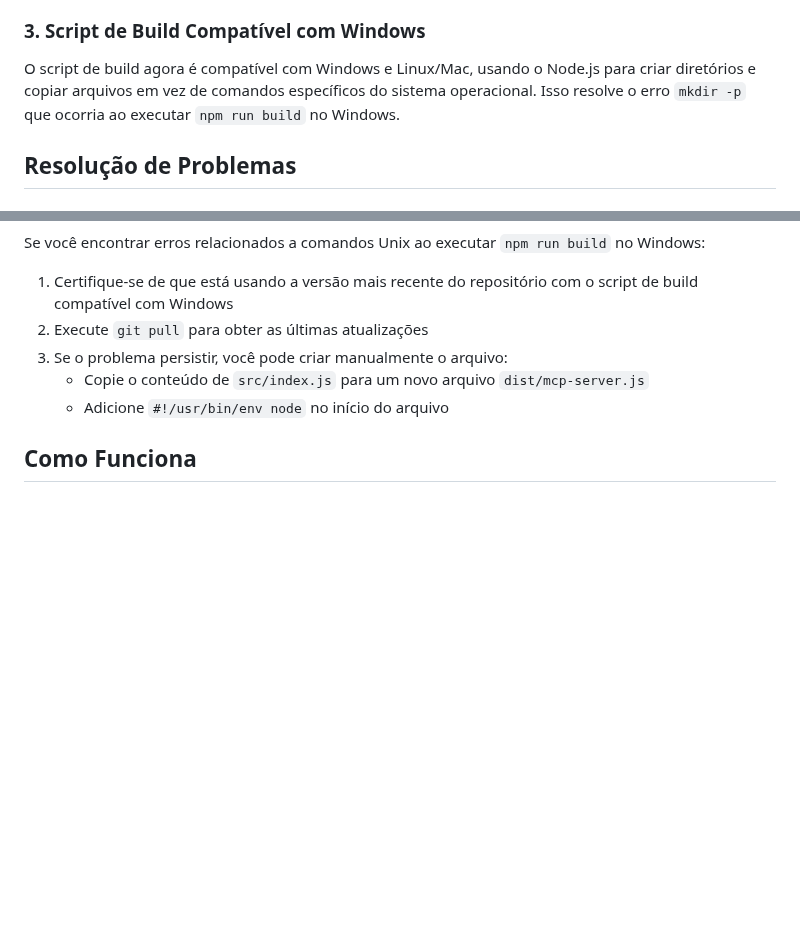
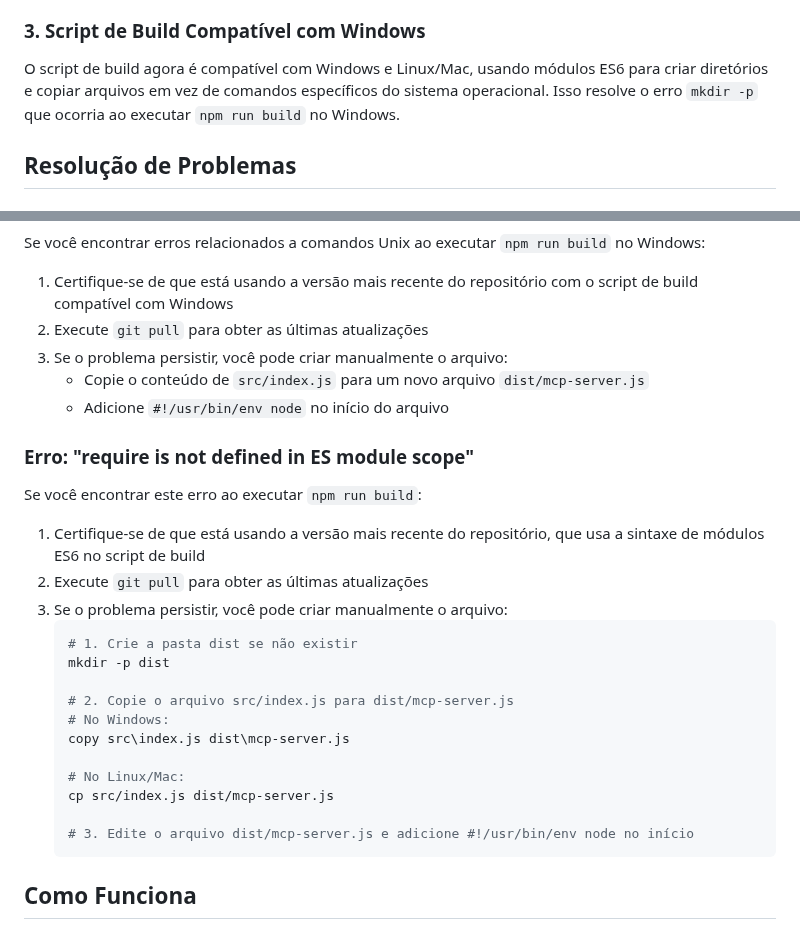
Before and after one commit to adejaimejr/chrome-mcp-server, a Markdown page: README.md, 2 parts joined by grey strips. GitHub-like rendering; blank space fills up the shorter version.

Commit message:
Atualizado README com informações sobre o erro de módulos ES

````diff
--- a/README.md
+++ b/README.md
@@ -126,7 +126,7 @@ O servidor agora sempre envia respostas em formato JSON válido, mesmo sem o par
 
 ### 3. Script de Build Compatível com Windows
 
-O script de build agora é compatível com Windows e Linux/Mac, usando o Node.js para criar diretórios e copiar arquivos em vez de comandos específicos do sistema operacional. Isso resolve o erro `mkdir -p` que ocorria ao executar `npm run build` no Windows.
+O script de build agora é compatível com Windows e Linux/Mac, usando módulos ES6 para criar diretórios e copiar arquivos em vez de comandos específicos do sistema operacional. Isso resolve o erro `mkdir -p` que ocorria ao executar `npm run build` no Windows.
 
 ## Resolução de Problemas
 
@@ -164,6 +164,27 @@ Se você encontrar erros relacionados a comandos Unix ao executar `npm run build
    - Copie o conteúdo de `src/index.js` para um novo arquivo `dist/mcp-server.js`
    - Adicione `#!/usr/bin/env node` no início do arquivo
 
+### Erro: "require is not defined in ES module scope"
+
+Se você encontrar este erro ao executar `npm run build`:
+
+1. Certifique-se de que está usando a versão mais recente do repositório, que usa a sintaxe de módulos ES6 no script de build
+2. Execute `git pull` para obter as últimas atualizações
+3. Se o problema persistir, você pode criar manualmente o arquivo:
+   ```bash
+   # 1. Crie a pasta dist se não existir
+   mkdir -p dist
+
+   # 2. Copie o arquivo src/index.js para dist/mcp-server.js
+   # No Windows:
+   copy src\index.js dist\mcp-server.js
+
+   # No Linux/Mac:
+   cp src/index.js dist/mcp-server.js
+
+   # 3. Edite o arquivo dist/mcp-server.js e adicione #!/usr/bin/env node no início
+   ```
+
 ## Como Funciona
 
 1. A extensão Chrome DevTools coleta informações do navegador
````
